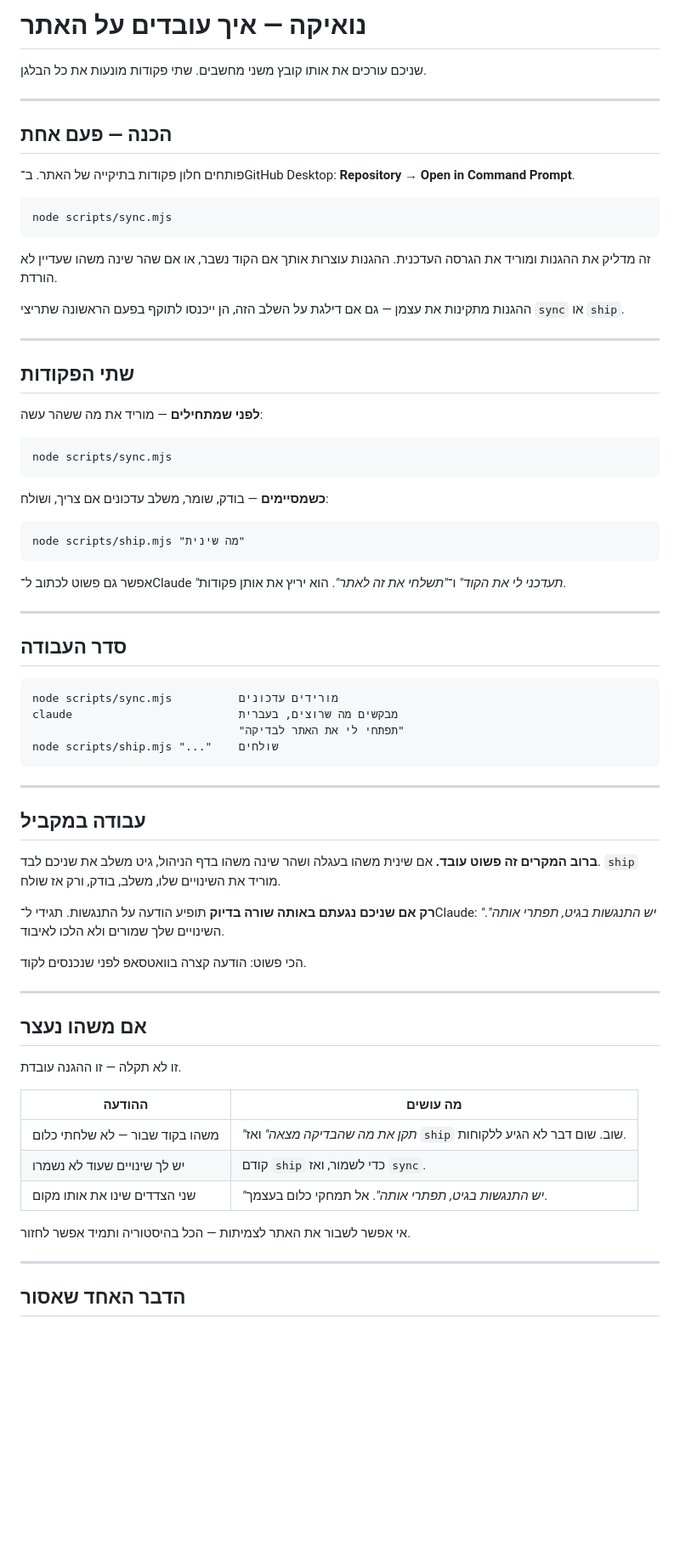
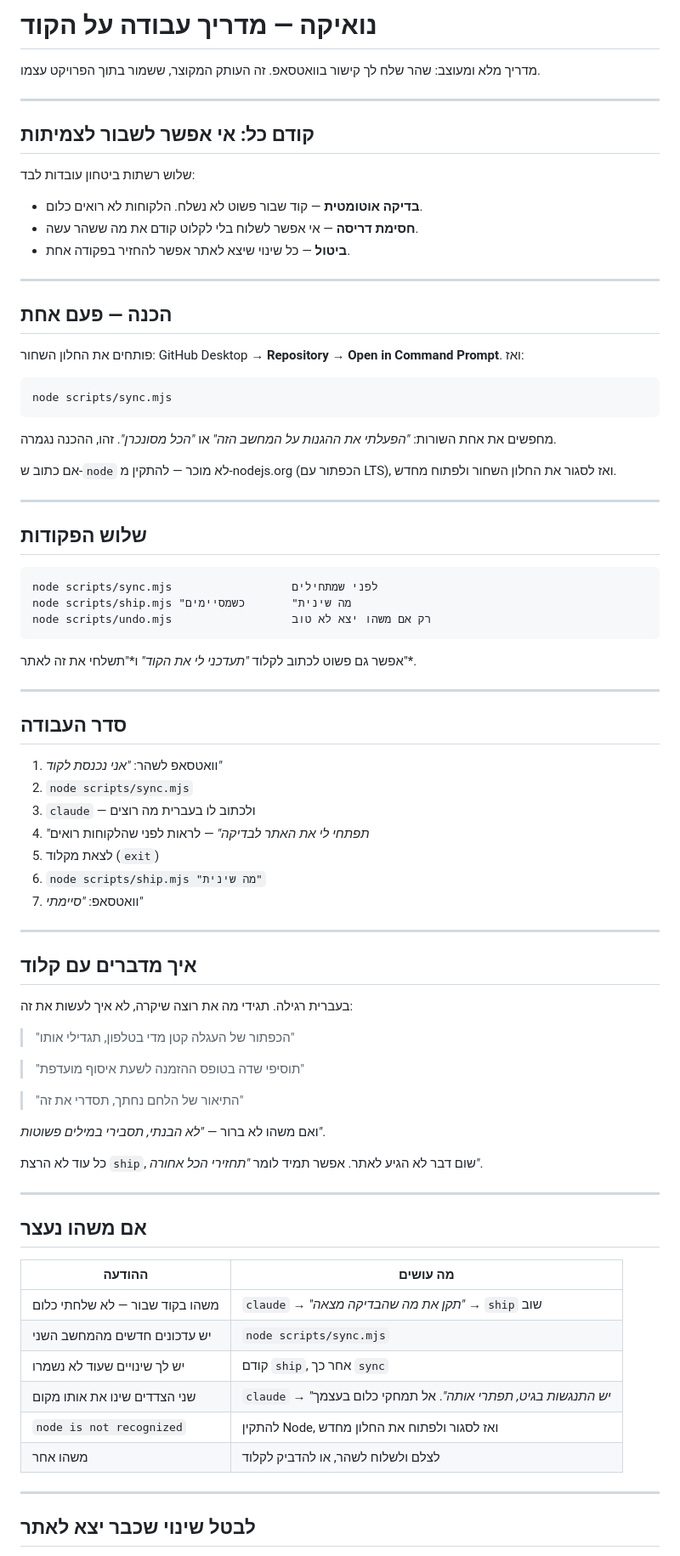
Before and after one commit to shaharazmon24/NUIKA, a Markdown page: מדריך-לנוי.md, the part around one of its changes. Shown at 85% size. Drawn GitHub-style; blank space fills up the shorter version.

Commit message:
מדריך מלא לנוי

````diff
--- a/מדריך-לנוי.md
+++ b/מדריך-לנוי.md
@@ -1,81 +1,90 @@
-# נואיקה — איך עובדים על האתר
+# נואיקה — מדריך עבודה על הקוד
 
-שניכם עורכים את אותו קובץ משני מחשבים. שתי פקודות מונעות את כל הבלגן.
+מדריך מלא ומעוצב: שהר שלח לך קישור בוואטסאפ. זה העותק המקוצר, ששמור בתוך
+הפרויקט עצמו.
+
+---
+
+## קודם כל: אי אפשר לשבור לצמיתות
+
+שלוש רשתות ביטחון עובדות לבד:
+
+- **בדיקה אוטומטית** — קוד שבור פשוט לא נשלח. הלקוחות לא רואים כלום.
+- **חסימת דריסה** — אי אפשר לשלוח בלי לקלוט קודם את מה ששהר עשה.
+- **ביטול** — כל שינוי שיצא לאתר אפשר להחזיר בפקודה אחת.
 
 ---
 
 ## הכנה — פעם אחת
 
-פותחים חלון פקודות בתיקייה של האתר. ב־GitHub Desktop:
-**Repository → Open in Command Prompt**.
+פותחים את החלון השחור: GitHub Desktop → **Repository** → **Open in Command
+Prompt**. ואז:
 
 ```
 node scripts/sync.mjs
 ```
 
-זה מדליק את ההגנות ומוריד את הגרסה העדכנית. ההגנות עוצרות אותך אם הקוד נשבר,
-או אם שהר שינה משהו שעדיין לא הורדת.
+מחפשים את אחת השורות: *"הפעלתי את ההגנות על המחשב הזה"* או *"הכל מסונכרן"*.
+זהו, ההכנה נגמרה.
 
-ההגנות מתקינות את עצמן — גם אם דילגת על השלב הזה, הן ייכנסו לתוקף בפעם
-הראשונה שתריצי `sync` או `ship`.
+אם כתוב ש-`node` לא מוכר — להתקין מ-nodejs.org (הכפתור עם LTS), ואז לסגור
+את החלון השחור ולפתוח מחדש.
 
 ---
 
-## שתי הפקודות
-
-**לפני שמתחילים** — מוריד את מה ששהר עשה:
+## שלוש הפקודות
 
 ```
-node scripts/sync.mjs
+node scripts/sync.mjs                  לפני שמתחילים
+node scripts/ship.mjs "מה שינית"       כשמסיימים
+node scripts/undo.mjs                  רק אם משהו יצא לא טוב
 ```
 
-**כשמסיימים** — בודק, שומר, משלב עדכונים אם צריך, ושולח:
-
-```
-node scripts/ship.mjs "מה שינית"
-```
-
-אפשר גם פשוט לכתוב ל־Claude *"תעדכני לי את הקוד"* ו־*"תשלחי את זה לאתר"*.
-הוא יריץ את אותן פקודות.
+אפשר גם פשוט לכתוב לקלוד *"תעדכני לי את הקוד"* ו*"תשלחי את זה לאתר"*.
 
 ---
 
 ## סדר העבודה
 
-```
-node scripts/sync.mjs          מורידים עדכונים
-claude                         מבקשים מה שרוצים, בעברית
-                               "תפתחי לי את האתר לבדיקה"
-node scripts/ship.mjs "..."    שולחים
-```
+1. וואטסאפ לשהר: *"אני נכנסת לקוד"*
+2. `node scripts/sync.mjs`
+3. `claude` — ולכתוב לו בעברית מה רוצים
+4. *"תפתחי לי את האתר לבדיקה"* — לראות לפני שהלקוחות רואים
+5. לצאת מקלוד (`exit`)
+6. `node scripts/ship.mjs "מה שינית"`
+7. וואטסאפ: *"סיימתי"*
 
 ---
 
-## עבודה במקביל
+## איך מדברים עם קלוד
 
-**ברוב המקרים זה פשוט עובד.** אם שינית משהו בעגלה ושהר שינה משהו בדף הניהול,
-גיט משלב את שניכם לבד. `ship` מוריד את השינויים שלו, משלב, בודק, ורק אז שולח.
+בעברית רגילה. תגידי מה את רוצה שיקרה, לא איך לעשות את זה:
 
-**רק אם שניכם נגעתם באותה שורה בדיוק** תופיע הודעה על התנגשות. תגידי ל־Claude:
-*"יש התנגשות בגיט, תפתרי אותה"*. השינויים שלך שמורים ולא הלכו לאיבוד.
+> "הכפתור של העגלה קטן מדי בטלפון, תגדילי אותו"
 
-הכי פשוט: הודעה קצרה בוואטסאפ לפני שנכנסים לקוד.
+> "תוסיפי שדה בטופס ההזמנה לשעת איסוף מועדפת"
+
+> "התיאור של הלחם נחתך, תסדרי את זה"
+
+ואם משהו לא ברור — *"לא הבנתי, תסבירי במילים פשוטות"*.
+
+כל עוד לא הרצת `ship`, שום דבר לא הגיע לאתר. אפשר תמיד לומר
+*"תחזירי הכל אחורה"*.
 
 ---
 
 ## אם משהו נעצר
 
-זו לא תקלה — זו ההגנה עובדת.
-
 | ההודעה | מה עושים |
 |---|---|
-| משהו בקוד שבור — לא שלחתי כלום | *"תקן את מה שהבדיקה מצאה"* ואז `ship` שוב. שום דבר לא הגיע ללקוחות. |
-| יש לך שינויים שעוד לא נשמרו | קודם `ship` כדי לשמור, ואז `sync`. |
-| שני הצדדים שינו את אותו מקום | *"יש התנגשות בגיט, תפתרי אותה"*. אל תמחקי כלום בעצמך. |
-
-אי אפשר לשבור את האתר לצמיתות — הכל בהיסטוריה ותמיד אפשר לחזור.
+| משהו בקוד שבור — לא שלחתי כלום | `claude` → *"תקן את מה שהבדיקה מצאה"* → `ship` שוב |
+| יש עדכונים חדשים מהמחשב השני | `node scripts/sync.mjs` |
+| יש לך שינויים שעוד לא נשמרו | קודם `ship`, אחר כך `sync` |
+| שני הצדדים שינו את אותו מקום | `claude` → *"יש התנגשות בגיט, תפתרי אותה"*. אל תמחקי כלום בעצמך |
+| `node is not recognized` | להתקין Node, ואז לסגור ולפתוח את החלון מחדש |
+| משהו אחר | לצלם ולשלוח לשהר, או להדביק לקלוד |
 
 ---
 
-## הדבר האחד שאסור
+## לבטל שינוי שכבר יצא לאתר
 
````
Also changed, not shown: other parts of מדריך-לנוי.md (+22 -14 lines).
